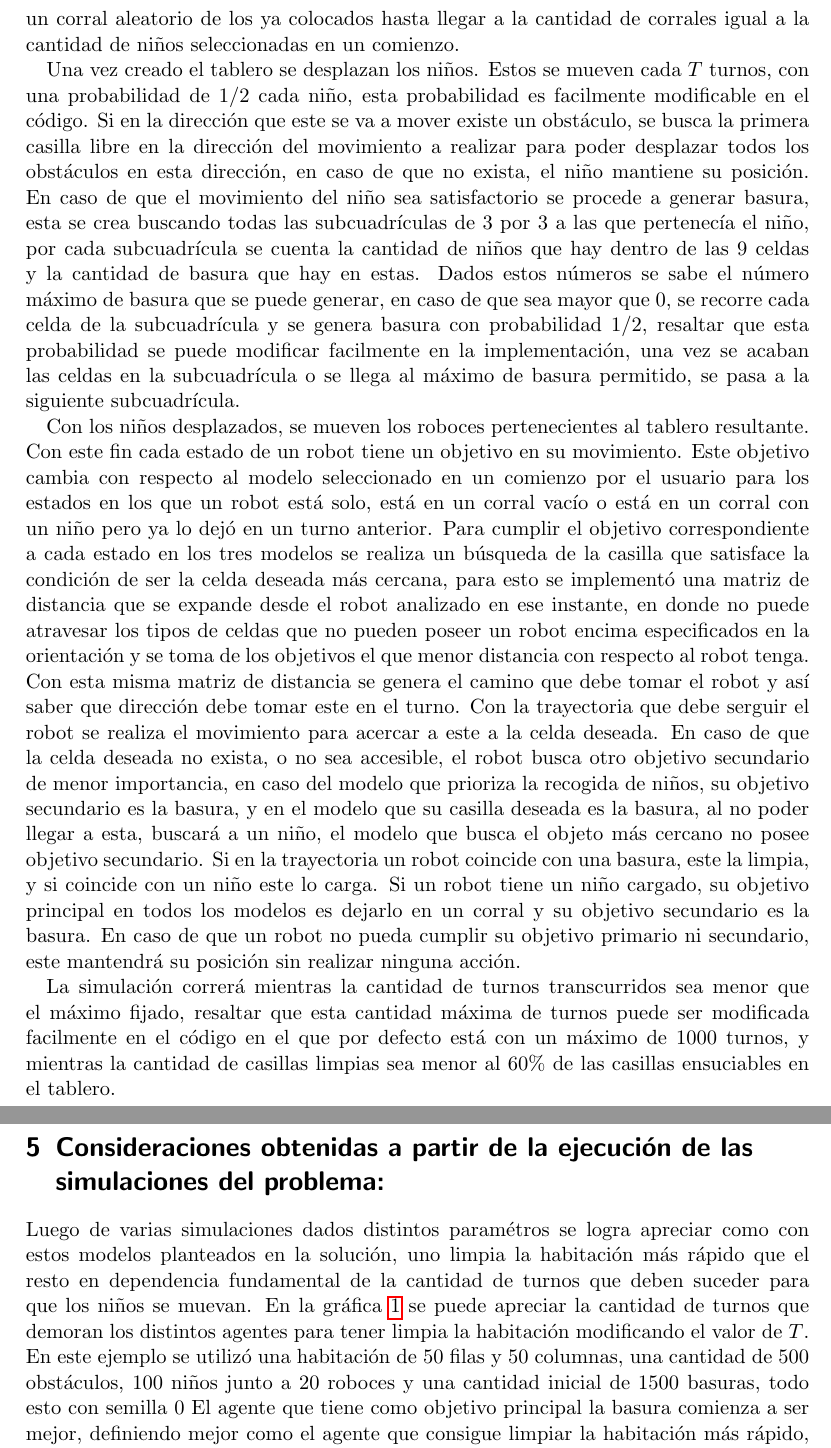
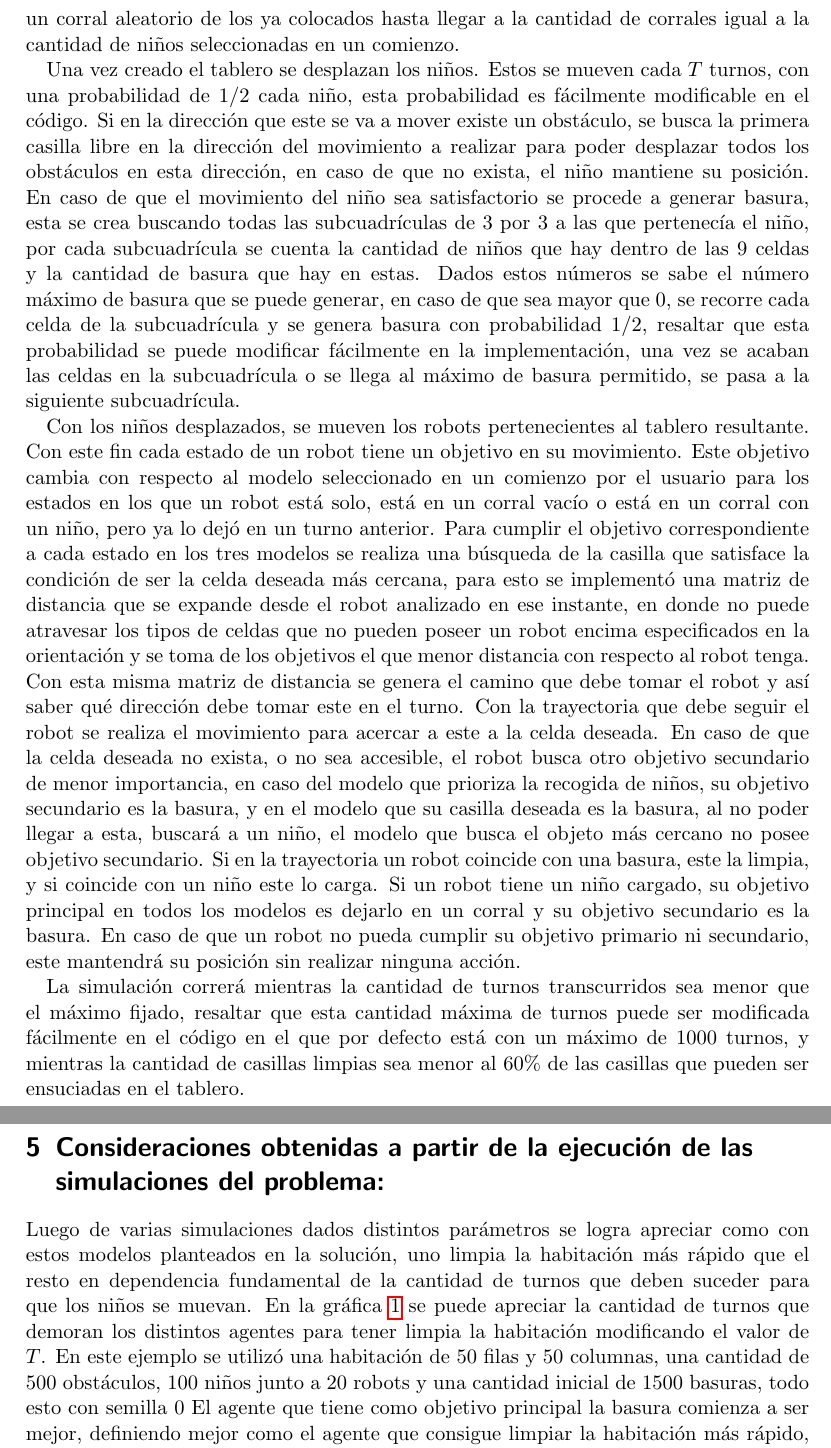
Before and after one commit to emartglz/simulation-haskell, a LaTeX document (informe/informe.tex): two parts of pages 6 and 7 of 8, joined at a grey line, cut so that both start at the same text. Compiled offline with pdfLaTeX.

Commit message:
fix multiples typos

```diff
--- a/informe/informe.tex
+++ b/informe/informe.tex
@@ -88,14 +88,14 @@ Para la represetación del tablero se utilizó una lista de listas en la que cad
 
-El tablero inicial es en comienzo una cuadrícula de $N$ filas y $M$ columnas en el que todas las casilas son de tipo $empty$. Para la generación de los distintos tipos de celdas en el tablero inicial se utiliza una selección aleatoria de una cantidad igual a la escogida por el usuario del tipo de casilla en específico sobre una lista de todas las celdas de tipo $empty$ que se encuentran en el tablero en ese momento. El caso de corrales es especial pues estos deben estar adyacentes. Para esto se crea en comienzo un corral en una posición aleatoria, y luego se van generando corrales en una casilla adyacente vacía a un corral aleatorio de los ya colocados hasta llegar a la cantidad de corrales igual a la cantidad de niños seleccionadas en un comienzo.
+El tablero inicial es en comienzo una cuadrícula de $N$ filas y $M$ columnas en el que todas las casillas son de tipo $empty$. Para la generación de los distintos tipos de celdas en el tablero inicial se utiliza una selección aleatoria de una cantidad igual a la escogida por el usuario del tipo de casilla en específico sobre una lista de todas las celdas de tipo $empty$ que se encuentran en el tablero en ese momento. El caso de corrales es especial pues estos deben estar adyacentes. Para esto se crea en comienzo un corral en una posición aleatoria, y luego se van generando corrales en una casilla adyacente vacía a un corral aleatorio de los ya colocados hasta llegar a la cantidad de corrales igual a la cantidad de niños seleccionadas en un comienzo.
 
-Una vez creado el tablero se desplazan los niños. Estos se mueven cada $T$ turnos, con una probabilidad de $1/2$ cada niño, esta probabilidad es facilmente modificable en el código. Si en la dirección que este se va a mover existe un obstáculo, se busca la primera casilla libre en la dirección del movimiento a realizar para poder desplazar todos los obstáculos en esta dirección, en caso de que no exista, el niño mantiene su posición. En caso de que el movimiento del niño sea satisfactorio se procede a generar basura, esta se crea buscando todas las subcuadrículas de $3$ por $3$ a las que pertenecía el niño, por cada subcuadrícula se cuenta la cantidad de niños que hay dentro de las 9 celdas y la cantidad de basura que hay en estas. Dados estos números se sabe el número máximo de basura que se puede generar, en caso de que sea mayor que 0, se recorre cada celda de la subcuadrícula y se genera basura con probabilidad $1/2$, resaltar que esta probabilidad se puede modificar facilmente en la implementación, una vez se acaban las celdas en la subcuadrícula o se llega al máximo de basura permitido, se pasa a la siguiente subcuadrícula.
+Una vez creado el tablero se desplazan los niños. Estos se mueven cada $T$ turnos, con una probabilidad de $1/2$ cada niño, esta probabilidad es fácilmente modificable en el código. Si en la dirección que este se va a mover existe un obstáculo, se busca la primera casilla libre en la dirección del movimiento a realizar para poder desplazar todos los obstáculos en esta dirección, en caso de que no exista, el niño mantiene su posición. En caso de que el movimiento del niño sea satisfactorio se procede a generar basura, esta se crea buscando todas las subcuadrículas de $3$ por $3$ a las que pertenecía el niño, por cada subcuadrícula se cuenta la cantidad de niños que hay dentro de las 9 celdas y la cantidad de basura que hay en estas. Dados estos números se sabe el número máximo de basura que se puede generar, en caso de que sea mayor que 0, se recorre cada celda de la subcuadrícula y se genera basura con probabilidad $1/2$, resaltar que esta probabilidad se puede modificar fácilmente en la implementación, una vez se acaban las celdas en la subcuadrícula o se llega al máximo de basura permitido, se pasa a la siguiente subcuadrícula.
 
-Con los niños desplazados, se mueven los roboces pertenecientes al tablero resultante. Con este fin cada estado de un robot tiene un objetivo en su movimiento. Este objetivo cambia con respecto al modelo seleccionado en un comienzo por el usuario para los estados en los que un robot está solo, está en un corral vacío o está en un corral con un niño pero ya lo dejó en un turno anterior. Para cumplir el objetivo correspondiente a cada estado en los tres modelos se realiza un búsqueda de la casilla que satisface la condición de ser la celda deseada más cercana, para esto se implementó una matriz de distancia que se expande desde el robot analizado en ese instante, en donde no puede atravesar los tipos de celdas que no pueden poseer un robot encima especificados en la orientación y se toma de los objetivos el que menor distancia con respecto al robot tenga. Con esta misma matriz de distancia se genera el camino que debe tomar el robot y así saber que dirección debe tomar este en el turno. Con la trayectoria que debe serguir el robot se realiza el movimiento para acercar a este a la celda deseada. En caso de que la celda deseada no exista, o no sea accesible, el robot busca otro objetivo secundario de menor importancia, en caso del modelo que prioriza la recogida de niños, su objetivo secundario es la basura, y en el modelo que su casilla deseada es la basura, al no poder llegar a esta, buscará a un niño, el modelo que busca el objeto más cercano no posee objetivo secundario. Si en la trayectoria un robot coincide con una basura, este la limpia, y si coincide con un niño este lo carga. Si un robot tiene un niño cargado, su objetivo principal en todos los modelos es dejarlo en un corral y su objetivo secundario es la basura. En caso de que un robot no pueda cumplir su objetivo primario ni secundario, este mantendrá su posición sin realizar ninguna acción.
+Con los niños desplazados, se mueven los robots pertenecientes al tablero resultante. Con este fin cada estado de un robot tiene un objetivo en su movimiento. Este objetivo cambia con respecto al modelo seleccionado en un comienzo por el usuario para los estados en los que un robot está solo, está en un corral vacío o está en un corral con un niño, pero ya lo dejó en un turno anterior. Para cumplir el objetivo correspondiente a cada estado en los tres modelos se realiza una búsqueda de la casilla que satisface la condición de ser la celda deseada más cercana, para esto se implementó una matriz de distancia que se expande desde el robot analizado en ese instante, en donde no puede atravesar los tipos de celdas que no pueden poseer un robot encima especificados en la orientación y se toma de los objetivos el que menor distancia con respecto al robot tenga. Con esta misma matriz de distancia se genera el camino que debe tomar el robot y así saber qué dirección debe tomar este en el turno. Con la trayectoria que debe seguir el robot se realiza el movimiento para acercar a este a la celda deseada. En caso de que la celda deseada no exista, o no sea accesible, el robot busca otro objetivo secundario de menor importancia, en caso del modelo que prioriza la recogida de niños, su objetivo secundario es la basura, y en el modelo que su casilla deseada es la basura, al no poder llegar a esta, buscará a un niño, el modelo que busca el objeto más cercano no posee objetivo secundario. Si en la trayectoria un robot coincide con una basura, este la limpia, y si coincide con un niño este lo carga. Si un robot tiene un niño cargado, su objetivo principal en todos los modelos es dejarlo en un corral y su objetivo secundario es la basura. En caso de que un robot no pueda cumplir su objetivo primario ni secundario, este mantendrá su posición sin realizar ninguna acción.
 
-La simulación correrá mientras la cantidad de turnos transcurridos sea menor que el máximo fijado, resaltar que esta cantidad máxima de turnos puede ser modificada facilmente en el código en el que por defecto está con un máximo de $1000$ turnos, y mientras la cantidad de casillas limpias sea menor al 60\% de las casillas ensuciables en el tablero.
+La simulación correrá mientras la cantidad de turnos transcurridos sea menor que el máximo fijado, resaltar que esta cantidad máxima de turnos puede ser modificada fácilmente en el código en el que por defecto está con un máximo de $1000$ turnos, y mientras la cantidad de casillas limpias sea menor al 60\% de las casillas que pueden ser ensuciadas en el tablero.
 
 \section{Consideraciones obtenidas a partir de la ejecución de las simulaciones del problema:}
-Luego de varias simulaciones dados distintos paramétros se logra apreciar como con estos modelos planteados en la solución, uno limpia la habitación más rápido que el resto en dependencia fundamental de la cantidad de turnos que deben suceder para que los niños se muevan. En la gráfica \ref{fig:simulation} se puede apreciar la cantidad de turnos que demoran los distintos agentes para tener limpia la habitación modificando el valor de $T$. En este ejemplo se utilizó una habitación de $50$ filas y $50$ columnas, una cantidad de $500$ obstáculos, $100$ niños junto a $20$ roboces y una cantidad inicial de $1500$ basuras, todo esto con semilla $0$ El agente que tiene como objetivo principal la basura comienza a ser mejor, definiendo mejor como el agente que consigue limpiar la habitación más rápido, a partir de un valor de $T$ ya que al generarse menos basura a lo largo de la ejecución, no es fundamental recoger a niños e impedir que estos generen más casillas sucias.
+Luego de varias simulaciones dados distintos parámetros se logra apreciar como con estos modelos planteados en la solución, uno limpia la habitación más rápido que el resto en dependencia fundamental de la cantidad de turnos que deben suceder para que los niños se muevan. En la gráfica \ref{fig:simulation} se puede apreciar la cantidad de turnos que demoran los distintos agentes para tener limpia la habitación modificando el valor de $T$. En este ejemplo se utilizó una habitación de $50$ filas y $50$ columnas, una cantidad de $500$ obstáculos, $100$ niños junto a $20$ robots y una cantidad inicial de $1500$ basuras, todo esto con semilla $0$ El agente que tiene como objetivo principal la basura comienza a ser mejor, definiendo mejor como el agente que consigue limpiar la habitación más rápido, a partir de un valor de $T$ ya que al generarse menos basura a lo largo de la ejecución, no es fundamental recoger a niños e impedir que estos generen más casillas sucias.
 
 \begin{figure}[htb]
     \begin{center}
```
Also changed, not shown: informe/informe.pdf, informe/informe.tex (16 more changed lines).
